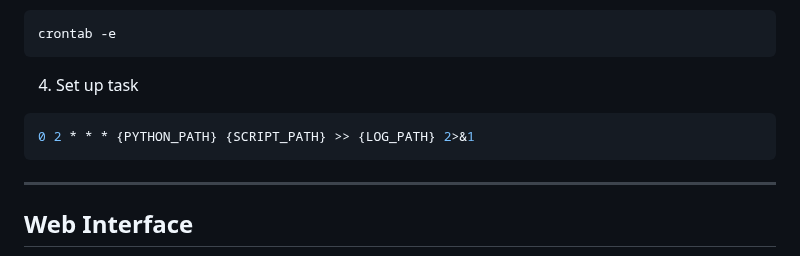
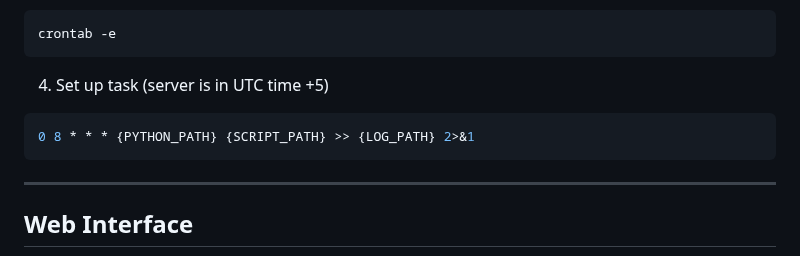
Before and after one commit to kscardinal/loto-report-generator, a Markdown page: README.md, the part around the change. Rendered like a GitHub page.

Commit message:
updated cron info in README.md

````diff
--- a/README.md
+++ b/README.md
@@ -358,9 +358,9 @@ pwd {SCRIPT_FILE}
 crontab -e
 ```
 
-4. Set up task
+4. Set up task (server is in UTC time +5)
 ```bash
-0 2 * * * {PYTHON_PATH} {SCRIPT_PATH} >> {LOG_PATH} 2>&1
+0 8 * * * {PYTHON_PATH} {SCRIPT_PATH} >> {LOG_PATH} 2>&1
 ```
 
 ---
````
